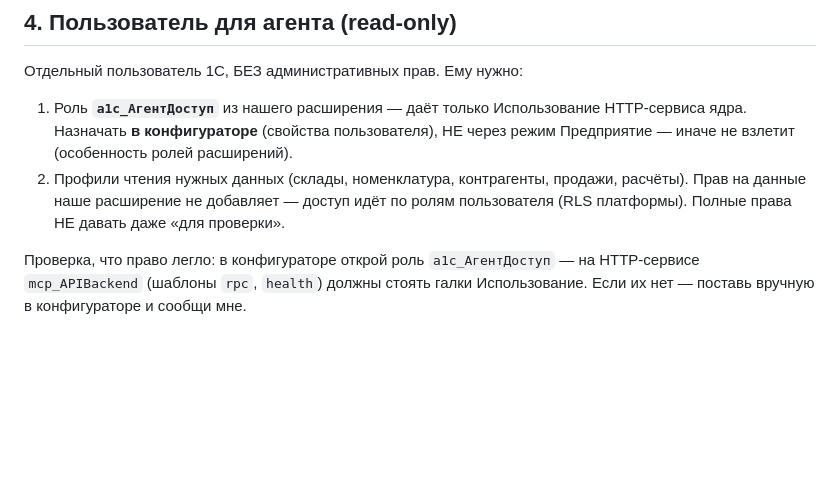
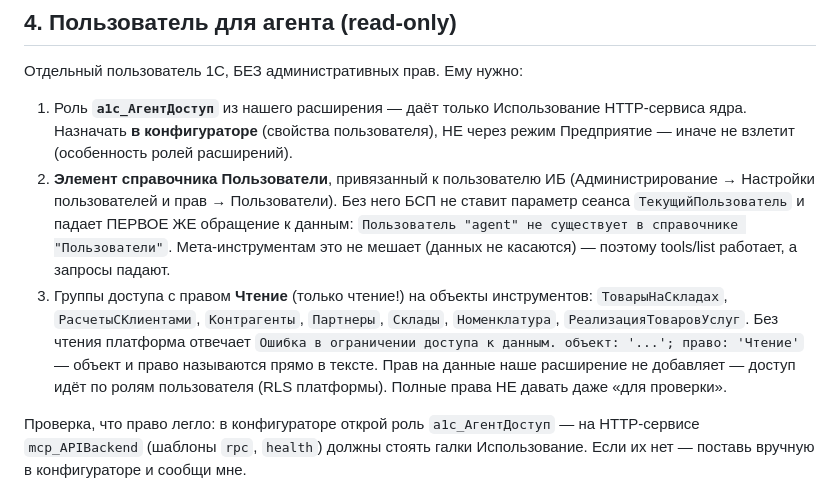
Before and after one commit to vitebc/1c-ai-agent, a Markdown page: onec/DEPLOY.md, the part around the change. Rendered like a GitHub page; blank space fills up the shorter version.

Commit message:
DEPLOY: привязка Пользователи + чтение объектов (разбор ТекущийПользователь)
tools/list работает без ТекущийПользователь, а запросы с RLS — нет:
пользователь ИБ обязан иметь элемент справочника Пользователи.
Плюс явный список объектов на Чтение (текст ошибки называет их прямо).

```diff
--- a/onec/DEPLOY.md
+++ b/onec/DEPLOY.md
@@ -44,8 +44,18 @@
 1. Роль **`a1c_АгентДоступ`** из нашего расширения — даёт только Использование
    HTTP-сервиса ядра. Назначать **в конфигураторе** (свойства пользователя),
    НЕ через режим Предприятие — иначе не взлетит (особенность ролей расширений).
-2. Профили чтения нужных данных (склады, номенклатура, контрагенты, продажи,
-   расчёты). Прав на данные наше расширение не добавляет — доступ идёт по ролям
+2. **Элемент справочника Пользователи**, привязанный к пользователю ИБ
+   (Администрирование → Настройки пользователей и прав → Пользователи).
+   Без него БСП не ставит параметр сеанса `ТекущийПользователь` и падает
+   ПЕРВОЕ ЖЕ обращение к данным: `Пользователь "agent" не существует
+   в справочнике "Пользователи"`. Мета-инструментам это не мешает (данных
+   не касаются) — поэтому tools/list работает, а запросы падают.
+3. Группы доступа с правом **Чтение** (только чтение!) на объекты инструментов:
+   `ТоварыНаСкладах`, `РасчетыСКлиентами`, `Контрагенты`, `Партнеры`,
+   `Склады`, `Номенклатура`, `РеализацияТоваровУслуг`.
+   Без чтения платформа отвечает `Ошибка в ограничении доступа к данным.
+   объект: '...'; право: 'Чтение'` — объект и право называются прямо в тексте.
+   Прав на данные наше расширение не добавляет — доступ идёт по ролям
    пользователя (RLS платформы). Полные права НЕ давать даже «для проверки».
 
 Проверка, что право легло: в конфигураторе открой роль `a1c_АгентДоступ` —
```
